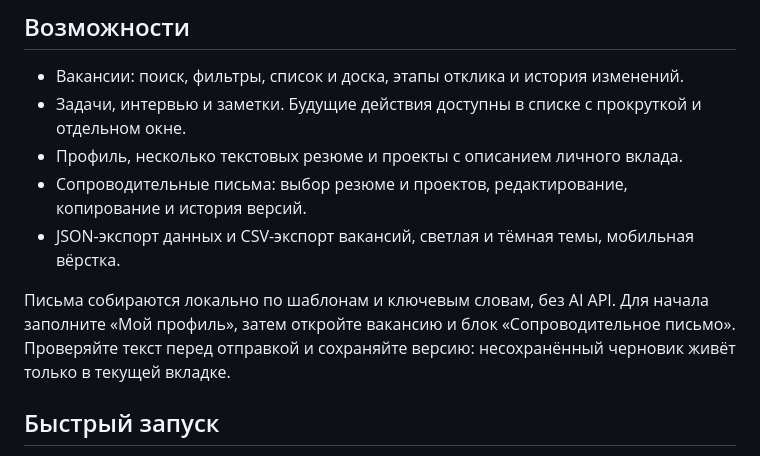
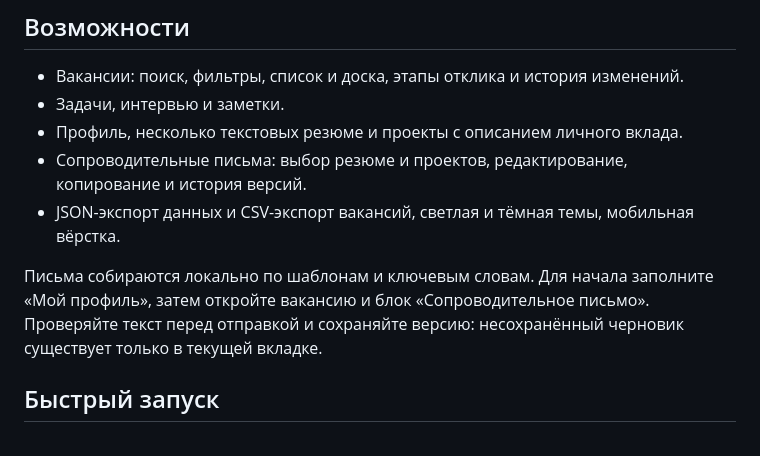
Before and after one commit to cislota/job-tracker, a Markdown page: README.md, the part around the change. Rendered like a GitHub page.

```diff
--- a/README.md
+++ b/README.md
@@ -19,12 +19,12 @@
 ## Возможности
 
 - Вакансии: поиск, фильтры, список и доска, этапы отклика и история изменений.
-- Задачи, интервью и заметки. Будущие действия доступны в списке с прокруткой и отдельном окне.
+- Задачи, интервью и заметки.
 - Профиль, несколько текстовых резюме и проекты с описанием личного вклада.
 - Сопроводительные письма: выбор резюме и проектов, редактирование, копирование и история версий.
 - JSON-экспорт данных и CSV-экспорт вакансий, светлая и тёмная темы, мобильная вёрстка.
 
-Письма собираются локально по шаблонам и ключевым словам, без AI API. Для начала заполните «Мой профиль», затем откройте вакансию и блок «Сопроводительное письмо». Проверяйте текст перед отправкой и сохраняйте версию: несохранённый черновик живёт только в текущей вкладке.
+Письма собираются локально по шаблонам и ключевым словам. Для начала заполните «Мой профиль», затем откройте вакансию и блок «Сопроводительное письмо». Проверяйте текст перед отправкой и сохраняйте версию: несохранённый черновик существует только в текущей вкладке.
 
 ## Быстрый запуск
 
```
